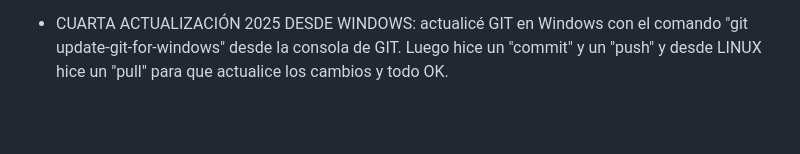
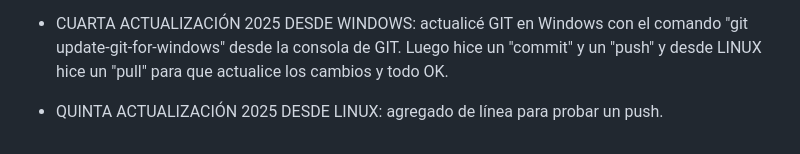
Before and after one commit to pablo984/PADAAR-Games, a Markdown page: README.md, the part around the change. GitHub-like rendering; blank space fills up the shorter version.

Commit message:
Agregado de línea desde Linux al README

```diff
--- a/README.md
+++ b/README.md
@@ -62,3 +62,5 @@ en GitHub. Ahora hice un "git push" desde Windows y todo bien.
 
 * CUARTA ACTUALIZACIÓN 2025 DESDE WINDOWS: actualicé GIT en Windows con el comando "git update-git-for-windows" desde la consola de GIT.
 Luego hice un "commit" y un "push" y desde LINUX hice un "pull" para que actualice los cambios y todo OK.
+
+* QUINTA ACTUALIZACIÓN 2025 DESDE LINUX: agregado de línea para probar un push.
```
